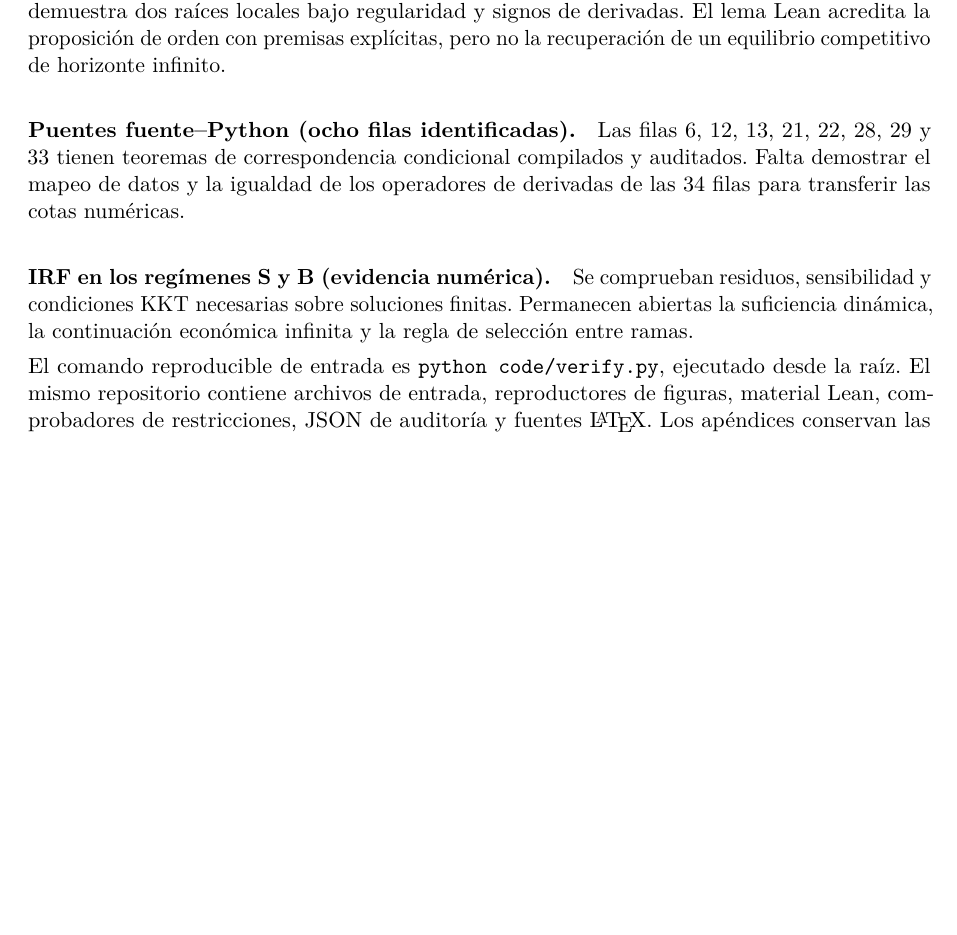
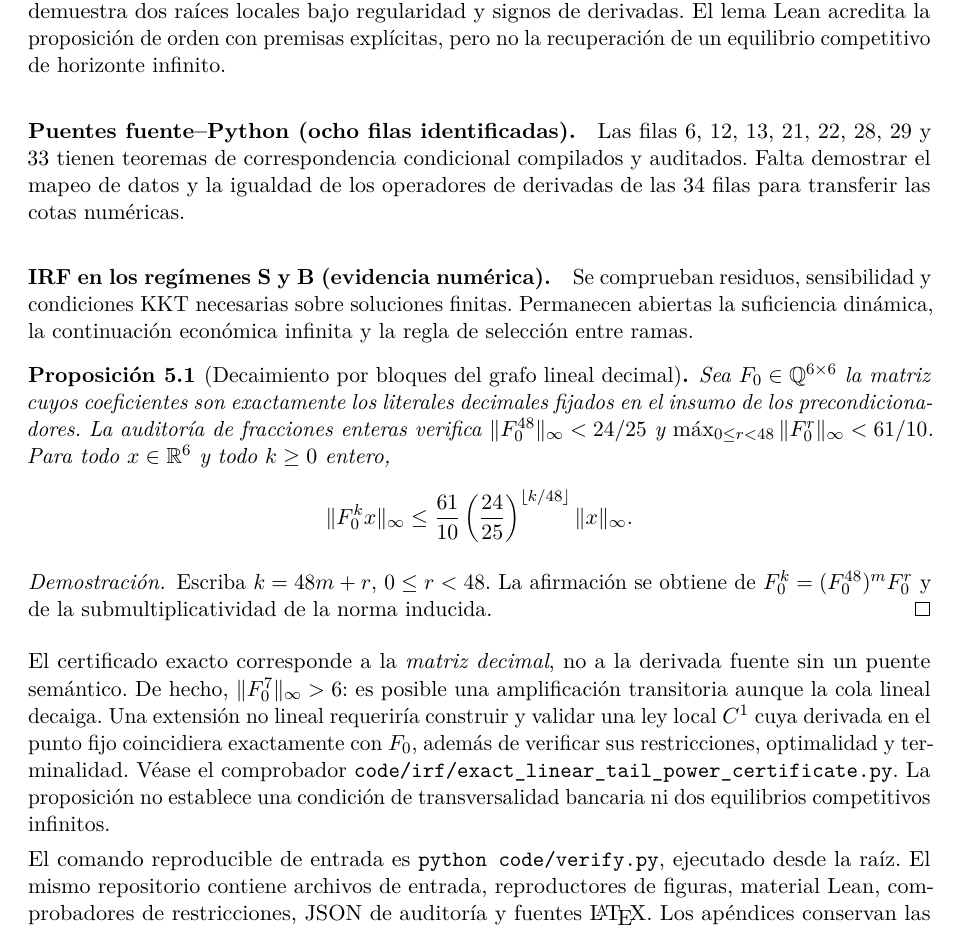
Before and after one commit to alejandroventuraventurameza-tech/ai-project, a LaTeX paper (paper/paper.tex, which reads paper/body_compact_after.tex): part of page 8 of 143, cut so that both start at the same text, the shorter picture padded with empty space. Compiled offline with pdfLaTeX.

Commit message:
docs(paper): add exact linear-tail block theorem with economic scope caveat

```diff
--- a/paper/body_compact_after.tex
+++ b/paper/body_compact_after.tex
@@ -195,6 +195,37 @@ necesarias sobre soluciones finitas. Permanecen abiertas
 la suficiencia dinámica, la continuación económica infinita y
 la regla de selección entre ramas.
 
+\begin{proposition}[Decaimiento por bloques del grafo lineal decimal]
+\label{prop:compact_exact_tail_power}
+Sea $F_0\in\mathbb{Q}^{6\times6}$ la matriz cuyos coeficientes
+son exactamente los literales decimales fijados en el insumo
+de los precondicionadores. La auditoría de fracciones enteras
+verifica $\|F_0^{48}\|_\infty<24/25$ y
+$\max_{0\le r<48}\|F_0^r\|_\infty<61/10$.
+Para todo $x\in\mathbb{R}^6$ y todo $k\ge0$ entero,
+\[
+ \|F_0^kx\|_\infty\le\frac{61}{10}
+ \left(\frac{24}{25}\right)^{\lfloor k/48\rfloor}
+ \|x\|_\infty.
+\]
+\end{proposition}
+\begin{proof}
+Escriba $k=48m+r$, $0\le r<48$. La afirmación se obtiene
+de $F_0^k=(F_0^{48})^mF_0^r$ y de la submultiplicatividad
+de la norma inducida.
+\end{proof}
+El certificado exacto corresponde a la \emph{matriz decimal},
+no a la derivada fuente sin un puente semántico.
+De hecho, $\|F_0^7\|_\infty>6$: es posible una
+amplificación transitoria aunque la cola lineal decaiga.
+Una extensión no lineal requeriría construir y validar una
+ley local $C^1$ cuya derivada en el punto fijo coincidiera
+exactamente con $F_0$, además de verificar sus restricciones,
+optimalidad y terminalidad. Véase el comprobador
+\path{code/irf/exact_linear_tail_power_certificate.py}.
+La proposición no establece una condición de transversalidad
+bancaria ni dos equilibrios competitivos infinitos.
+
 El comando reproducible de entrada es
 \texttt{python code/verify.py}, ejecutado desde la raíz.
 El mismo repositorio contiene archivos de entrada,
```
